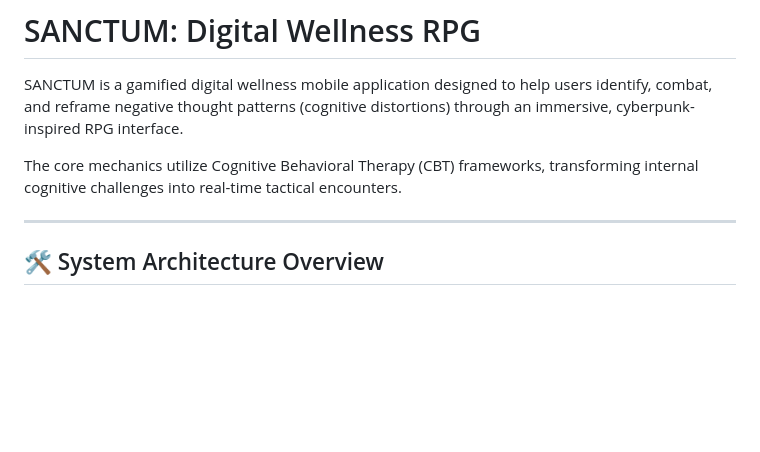
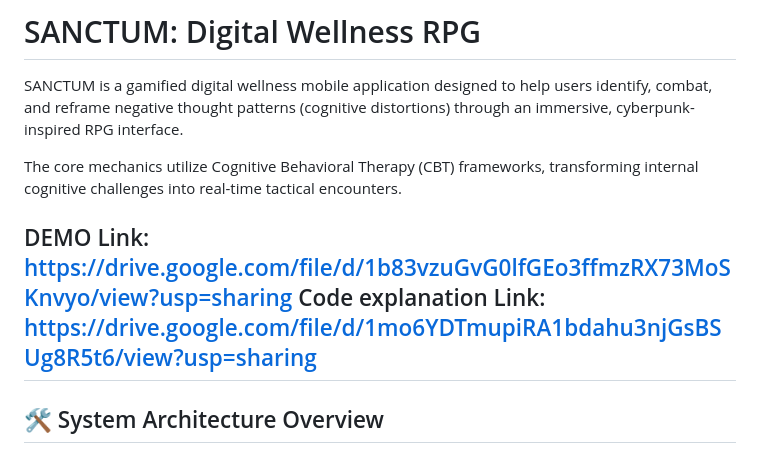
Before and after one commit to vianiecetan/sanctum-project, a Markdown page: README.md, the part around the change. GitHub-like rendering; blank space fills up the shorter version.

Commit message:
Update README with demo and code explanation links

```diff
--- a/README.md
+++ b/README.md
@@ -4,6 +4,8 @@ SANCTUM is a gamified digital wellness mobile application designed to help users
 
 The core mechanics utilize Cognitive Behavioral Therapy (CBT) frameworks, transforming internal cognitive challenges into real-time tactical encounters.
 
+DEMO Link: https://drive.google.com/file/d/1b83vzuGvG0lfGEo3ffmzRX73MoSKnvyo/view?usp=sharing
+Code explanation Link: https://drive.google.com/file/d/1mo6YDTmupiRA1bdahu3njGsBSUg8R5t6/view?usp=sharing
 ---
 
 ## 🛠️ System Architecture Overview
```
